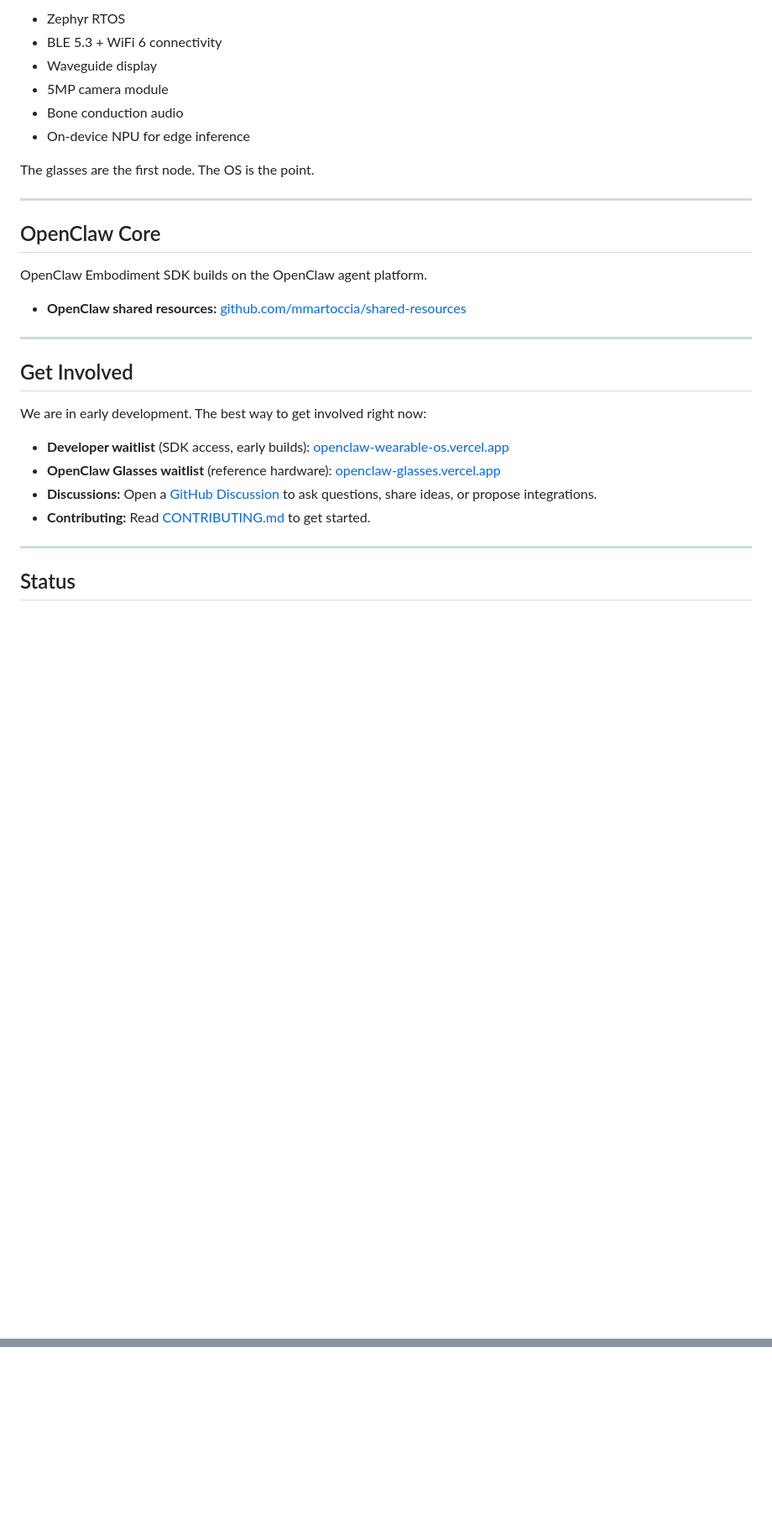
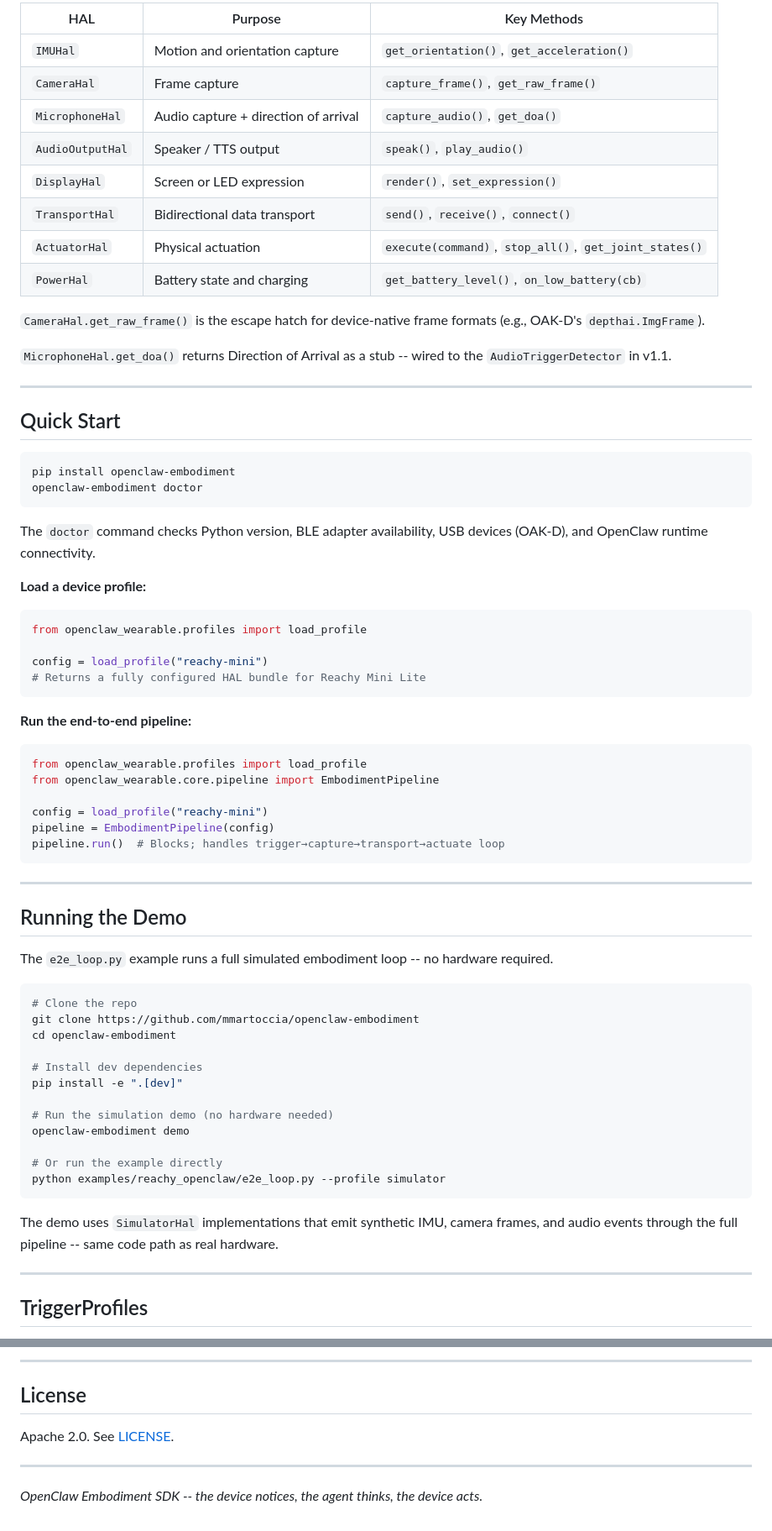
Before and after one commit to mmartoccia/openclaw-embodiment, a Markdown page: README.md, 2 parts joined by grey strips. Shown at 84% size. Drawn GitHub-style; blank space fills up the shorter version.

````diff
--- a/README.md
+++ b/README.md
@@ -56,33 +74,74 @@ The first device purpose-built for this OS. OpenClaw Glasses is a hardware refer
 
-- Zephyr RTOS
-- BLE 5.3 + WiFi 6 connectivity
-- Waveguide display
-- 5MP camera module
-- Bone conduction audio
-- On-device NPU for edge inference
+| HAL | Purpose | Key Methods |
+|-----|---------|-------------|
+| `IMUHal` | Motion and orientation capture | `get_orientation()`, `get_acceleration()` |
+| `CameraHal` | Frame capture | `capture_frame()`, `get_raw_frame()` |
+| `MicrophoneHal` | Audio capture + direction of arrival | `capture_audio()`, `get_doa()` |
+| `AudioOutputHal` | Speaker / TTS output | `speak()`, `play_audio()` |
+| `DisplayHal` | Screen or LED expression | `render()`, `set_expression()` |
+| `TransportHal` | Bidirectional data transport | `send()`, `receive()`, `connect()` |
+| `ActuatorHal` | Physical actuation | `execute(command)`, `stop_all()`, `get_joint_states()` |
+| `PowerHal` | Battery state and charging | `get_battery_level()`, `on_low_battery(cb)` |
 
-The glasses are the first node. The OS is the point.
+`CameraHal.get_raw_frame()` is the escape hatch for device-native frame formats (e.g., OAK-D's `depthai.ImgFrame`).
+
+`MicrophoneHal.get_doa()` returns Direction of Arrival as a stub -- wired to the `AudioTriggerDetector` in v1.1.
 
 ---
 
-## OpenClaw Core
+## Quick Start
 
-OpenClaw Embodiment SDK builds on the OpenClaw agent platform.
+```bash
+pip install openclaw-embodiment
+openclaw-embodiment doctor
+```
 
-- **OpenClaw shared resources:** [github.com/mmartoccia/shared-resources](https://github.com/mmartoccia/shared-resources)
+The `doctor` command checks Python version, BLE adapter availability, USB devices (OAK-D), and OpenClaw runtime connectivity.
+
+**Load a device profile:**
+
+```python
+from openclaw_wearable.profiles import load_profile
+
+config = load_profile("reachy-mini")
+# Returns a fully configured HAL bundle for Reachy Mini Lite
+```
+
+**Run the end-to-end pipeline:**
+
+```python
+from openclaw_wearable.profiles import load_profile
+from openclaw_wearable.core.pipeline import EmbodimentPipeline
+
+config = load_profile("reachy-mini")
+pipeline = EmbodimentPipeline(config)
+pipeline.run()  # Blocks; handles trigger→capture→transport→actuate loop
+```
 
 ---
 
-## Get Involved
+## Running the Demo
 
-We are in early development. The best way to get involved right now:
+The `e2e_loop.py` example runs a full simulated embodiment loop -- no hardware required.
 
-- **Developer waitlist** (SDK access, early builds): [openclaw-wearable-os.vercel.app](https://openclaw-wearable-os.vercel.app)
-- **OpenClaw Glasses waitlist** (reference hardware): [openclaw-glasses.vercel.app](https://openclaw-glasses.vercel.app)
-- **Discussions:** Open a [GitHub Discussion](https://github.com/mmartoccia/openclaw-embodiment/discussions) to ask questions, share ideas, or propose integrations.
-- **Contributing:** Read [CONTRIBUTING.md](CONTRIBUTING.md) to get started.
+```bash
+# Clone the repo
+git clone https://github.com/mmartoccia/openclaw-embodiment
+cd openclaw-embodiment
+
+# Install dev dependencies
+pip install -e ".[dev]"
+
+# Run the simulation demo (no hardware needed)
+openclaw-embodiment demo
+
+# Or run the example directly
+python examples/reachy_openclaw/e2e_loop.py --profile simulator
+```
+
+The demo uses `SimulatorHal` implementations that emit synthetic IMU, camera frames, and audio events through the full pipeline -- same code path as real hardware.
 
 ---
 
-## Status
+## TriggerProfiles
 
@@ -100,0 +218,9 @@ We are in early development. The best way to get involved right now:
+---
+
+## License
+
+Apache 2.0. See [LICENSE](LICENSE).
+
+---
+
+*OpenClaw Embodiment SDK -- the device notices, the agent thinks, the device acts.*
````
Also changed, not shown: other parts of README.md (+118 -42 lines), ROADMAP.md (added, +126 -0 lines).
